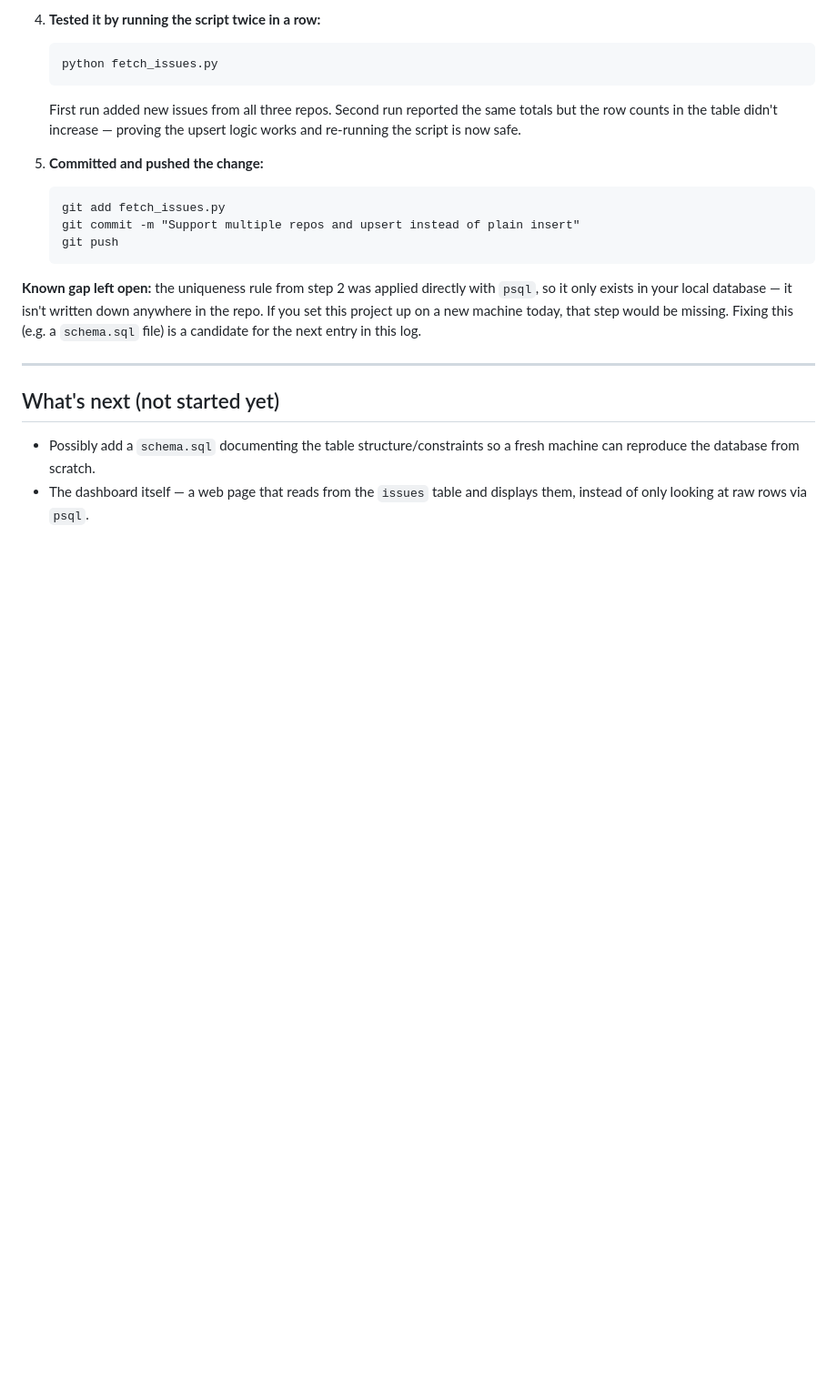
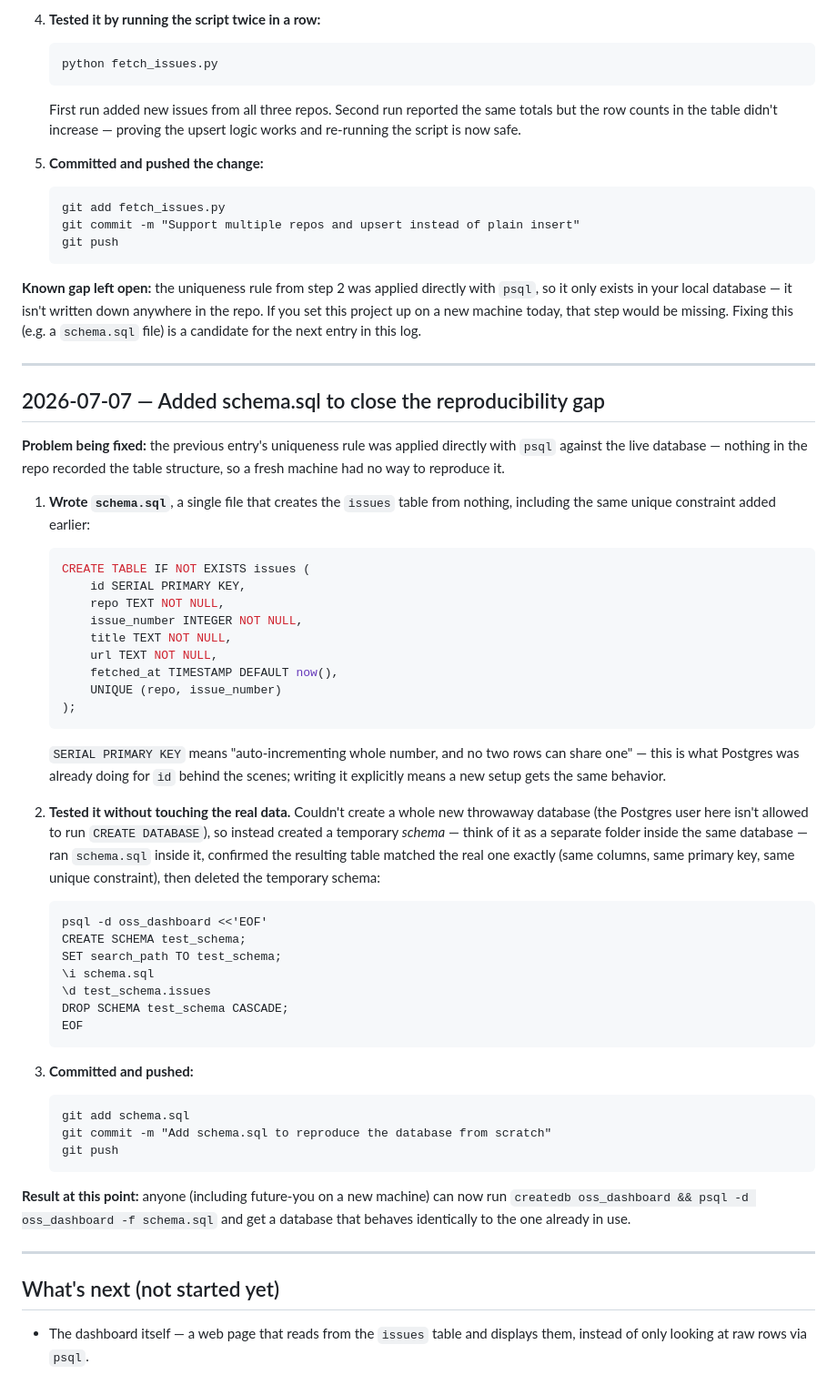
Before and after one commit to arunsindiri/oss-issue-dashboard, a Markdown page: DEVLOG.md, the part around the change. Shown at 91% size. GitHub-like rendering; blank space fills up the shorter version.

Commit message:
Update DEVLOG.md with schema.sql step

````diff
--- a/DEVLOG.md
+++ b/DEVLOG.md
@@ -188,9 +188,61 @@ machine today, that step would be missing. Fixing this (e.g. a
 
 ---
 
+## 2026-07-07 — Added schema.sql to close the reproducibility gap
+
+**Problem being fixed:** the previous entry's uniqueness rule was applied
+directly with `psql` against the live database — nothing in the repo
+recorded the table structure, so a fresh machine had no way to reproduce it.
+
+1. **Wrote `schema.sql`**, a single file that creates the `issues` table
+   from nothing, including the same unique constraint added earlier:
+   ```sql
+   CREATE TABLE IF NOT EXISTS issues (
+       id SERIAL PRIMARY KEY,
+       repo TEXT NOT NULL,
+       issue_number INTEGER NOT NULL,
+       title TEXT NOT NULL,
+       url TEXT NOT NULL,
+       fetched_at TIMESTAMP DEFAULT now(),
+       UNIQUE (repo, issue_number)
+   );
+   ```
+   `SERIAL PRIMARY KEY` means "auto-incrementing whole number, and no two
+   rows can share one" — this is what Postgres was already doing for `id`
+   behind the scenes; writing it explicitly means a new setup gets the
+   same behavior.
+
+2. **Tested it without touching the real data.** Couldn't create a whole
+   new throwaway database (the Postgres user here isn't allowed to run
+   `CREATE DATABASE`), so instead created a temporary *schema* — think of
+   it as a separate folder inside the same database — ran `schema.sql`
+   inside it, confirmed the resulting table matched the real one exactly
+   (same columns, same primary key, same unique constraint), then deleted
+   the temporary schema:
+   ```
+   psql -d oss_dashboard <<'EOF'
+   CREATE SCHEMA test_schema;
+   SET search_path TO test_schema;
+   \i schema.sql
+   \d test_schema.issues
+   DROP SCHEMA test_schema CASCADE;
+   EOF
+   ```
+
+3. **Committed and pushed:**
+   ```
+   git add schema.sql
+   git commit -m "Add schema.sql to reproduce the database from scratch"
+   git push
+   ```
+
+**Result at this point:** anyone (including future-you on a new machine)
+can now run `createdb oss_dashboard && psql -d oss_dashboard -f schema.sql`
+and get a database that behaves identically to the one already in use.
+
+---
+
 ## What's next (not started yet)
 
-- Possibly add a `schema.sql` documenting the table structure/constraints
-  so a fresh machine can reproduce the database from scratch.
 - The dashboard itself — a web page that reads from the `issues` table and
   displays them, instead of only looking at raw rows via `psql`.
````
